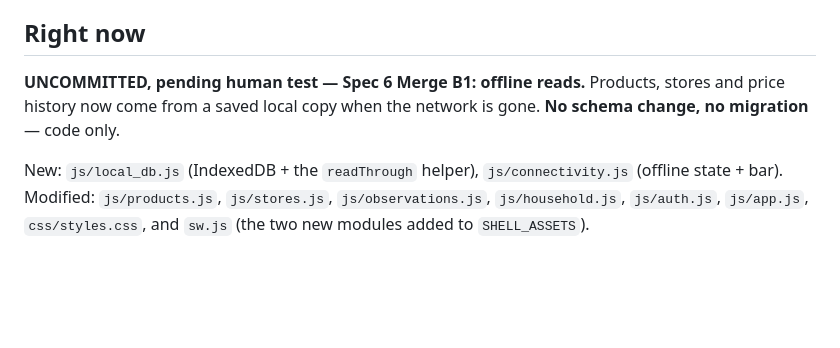
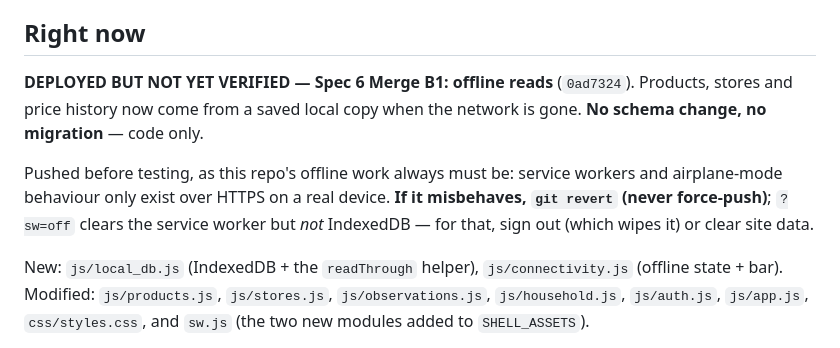
Before and after one commit to maverickjrf/grocery-app, a Markdown page: docs/STATUS.md, the part around the change. Drawn GitHub-style; blank space fills up the shorter version.

Commit message:
Correct STATUS: Merge B1 is deployed, not uncommitted
Same slip as 9a2bcae: STATUS.md was committed still describing B1 as
uncommitted and awaiting test. It is deployed and awaiting test. Also notes
that ?sw=off clears the service worker but not IndexedDB, so the recovery
route for cached data is sign-out or clearing site data.

```diff
--- a/docs/STATUS.md
+++ b/docs/STATUS.md
@@ -6,9 +6,16 @@ don't duplicate it here. Overwritten at natural checkpoints, not after every
 message.
 
 ## Right now
-**UNCOMMITTED, pending human test — Spec 6 Merge B1: offline reads.**
-Products, stores and price history now come from a saved local copy when the
-network is gone. **No schema change, no migration** — code only.
+**DEPLOYED BUT NOT YET VERIFIED — Spec 6 Merge B1: offline reads**
+(`0ad7324`). Products, stores and price history now come from a saved local
+copy when the network is gone. **No schema change, no migration** — code
+only.
+
+Pushed before testing, as this repo's offline work always must be: service
+workers and airplane-mode behaviour only exist over HTTPS on a real device.
+**If it misbehaves, `git revert` (never force-push)**; `?sw=off` clears the
+service worker but *not* IndexedDB — for that, sign out (which wipes it) or
+clear site data.
 
 New: `js/local_db.js` (IndexedDB + the `readThrough` helper),
 `js/connectivity.js` (offline state + bar). Modified: `js/products.js`,
```
